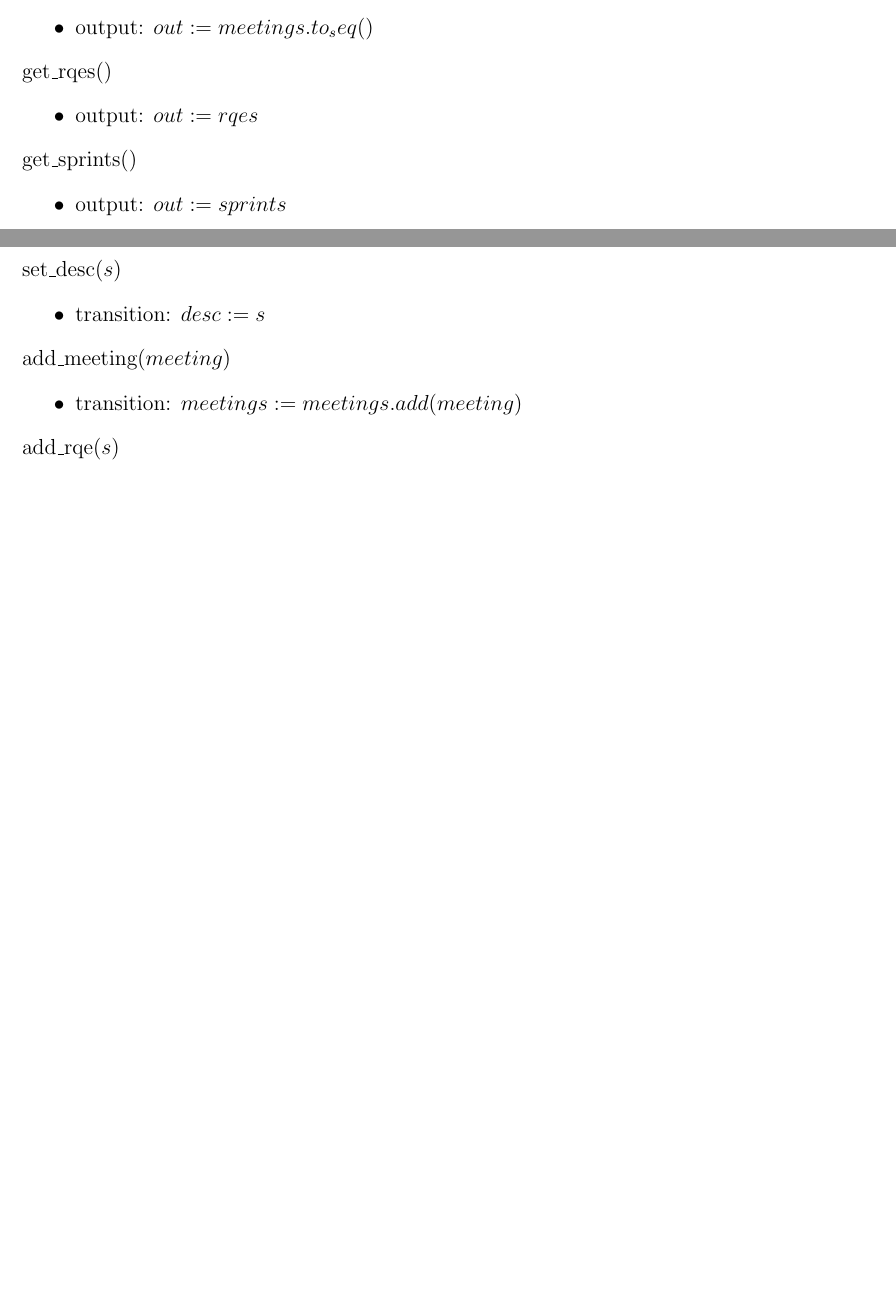
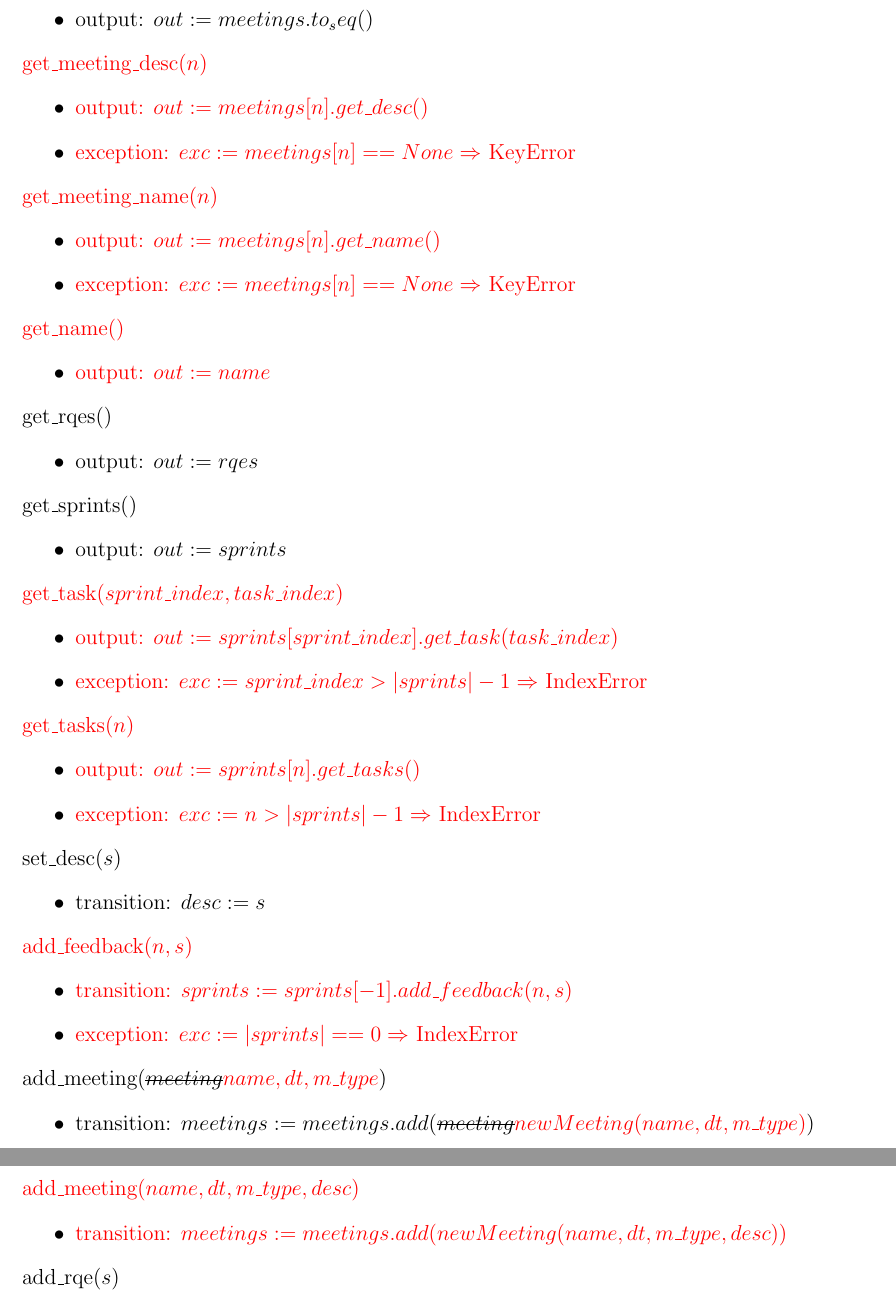
Before and after one commit to arkinmodi/ScrumBot, a LaTeX document (Doc/Design/MIS/MIS.tex): two parts of pages 28 and 29 of 29 before the commit and two parts of pages 29 and 30 of 30 after it, joined at a grey line, cut so that both start at the same text, the shorter picture padded with empty space. Compiled offline with pdfLaTeX.

Commit message:
MIS updates

```diff
--- a/Doc/Design/MIS/MIS.tex
+++ b/Doc/Design/MIS/MIS.tex
@@ -1138,6 +1149,23 @@ $c = |sprints|\ \land\ c \geq 0$
 \noindent get\_meetings()
 \begin{itemize}
     \item output: $out := meetings.to_seq()$
+\end{itemize}
+
+\noindent \textcolor{red}{get\_meeting\_desc($n$)}
+\begin{itemize}
+    \item \textcolor{red}{output: $out := meetings[n].get\_desc()$}
+    \item \textcolor{red}{exception: $exc := meetings[n] == None \Rightarrow$ KeyError}
+\end{itemize}
+
+\noindent \textcolor{red}{get\_meeting\_name($n$)}
+\begin{itemize}
+    \item \textcolor{red}{output: $out := meetings[n].get\_name()$}
+    \item \textcolor{red}{exception: $exc := meetings[n] == None \Rightarrow$ KeyError}
+\end{itemize}
+
+\noindent \textcolor{red}{get\_name()}
+\begin{itemize}
+    \item \textcolor{red}{output: $out := name$}
 \end{itemize}
 
 \noindent get\_rqes()
@@ -1150,14 +1178,37 @@ $c = |sprints|\ \land\ c \geq 0$
     \item output: $out := sprints$
 \end{itemize}
 
+\noindent \textcolor{red}{get\_task($sprint\_index, task\_index$)}
+\begin{itemize}
+    \item \textcolor{red}{output: $out := sprints[sprint\_index].get\_task(task\_index)$}
+    \item \textcolor{red}{exception: $exc := sprint\_index > |sprints| - 1 \Rightarrow$ IndexError}
+\end{itemize}
+
+\noindent \textcolor{red}{get\_tasks($n$)}
+\begin{itemize}
+    \item \textcolor{red}{output: $out := sprints[n].get\_tasks()$}
+    \item \textcolor{red}{exception: $exc := n > |sprints| - 1 \Rightarrow$ IndexError}
+\end{itemize}
+
 \noindent set\_desc($s$)
 \begin{itemize}
     \item transition: $desc := s$
 \end{itemize}
 
-\noindent add\_meeting($meeting$)
+\noindent \textcolor{red}{add\_feedback($n,s$)}
 \begin{itemize}
-    \item transition: $meetings := meetings.add(meeting)$
+    \item \textcolor{red}{transition: $sprints := sprints[-1].add\_feedback(n,s)$}
+    \item \textcolor{red}{exception: $exc := |sprints| == 0 \Rightarrow$ IndexError}
+\end{itemize}
+
+\noindent add\_meeting(\sout{$meeting$}\textcolor{red}{$name, dt, m\_type$})
+\begin{itemize}
+    \item transition: $meetings := meetings.add($\sout{$meeting$}\textcolor{red}{$new Meeting(name, dt, m\_type)$}$)$
+\end{itemize}
+
+\noindent \textcolor{red}{add\_meeting($name, dt, m\_type, desc$)}
+\begin{itemize}
+    \item \textcolor{red}{transition: $meetings := meetings.add(new Meeting(name, dt, m\_type, desc))$}
 \end{itemize}
 
 \noindent add\_rqe($s$)
```
Also changed, not shown: Doc/Design/MIS/MIS.tex (11 more changed lines).
